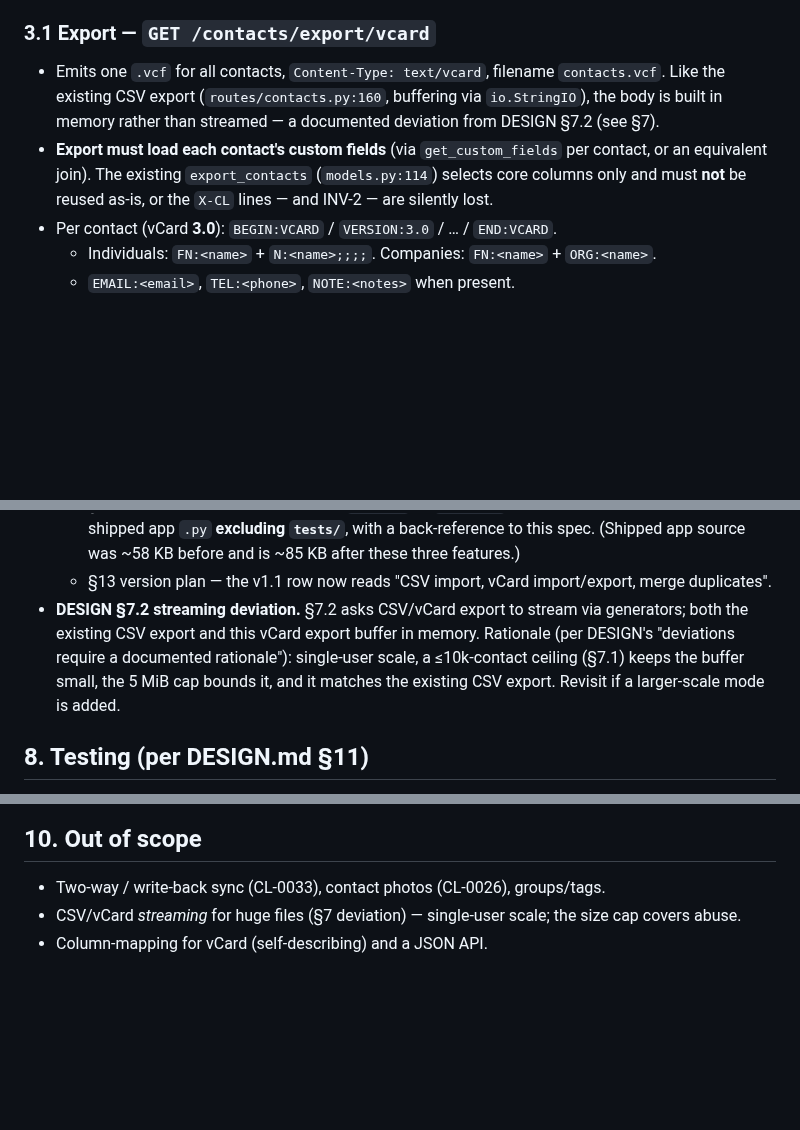
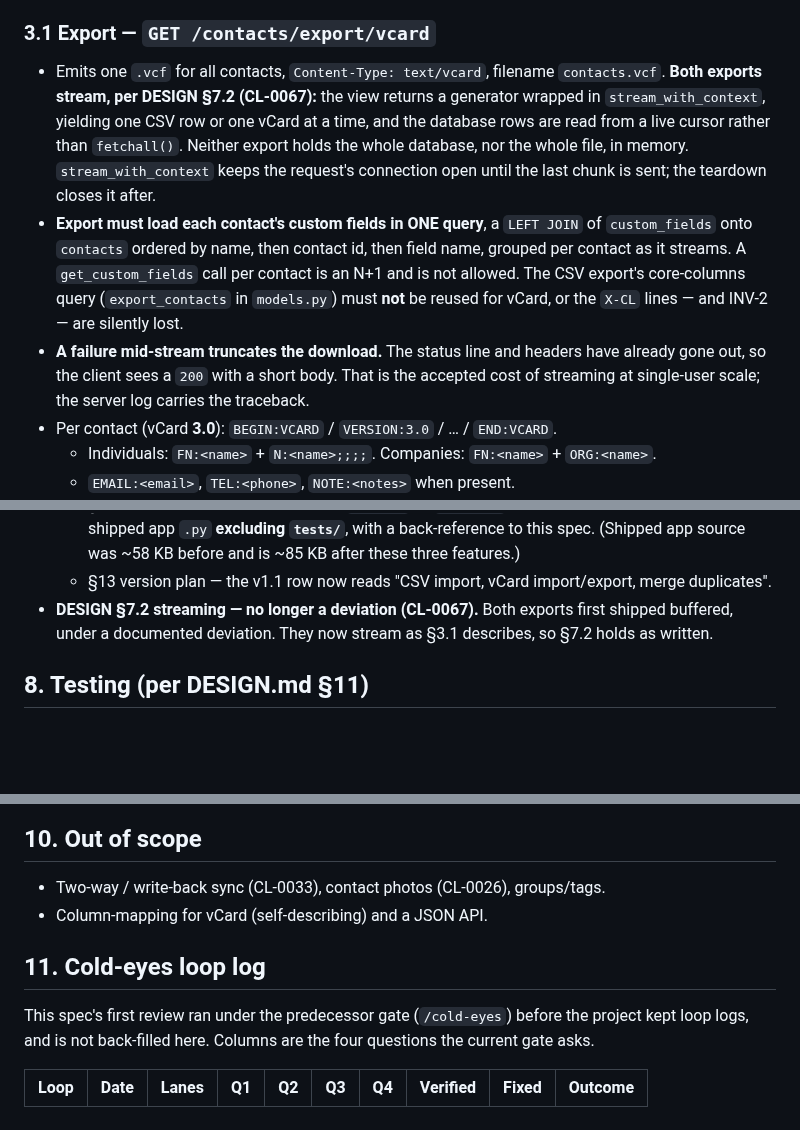
Before and after one commit to milnet01/contact-list, a Markdown page: docs/specs/2026-07-01-import-export-merge-design.md, 3 parts joined by grey strips. Drawn GitHub-style; blank space fills up the shorter version.

Commit message:
CL-0067: spec streamed exports and a single custom-field query
The import/export spec documented a buffered export as a deviation from
DESIGN.md §7.2. Replace it: both exports stream from a live cursor via
stream_with_context, and vCard export loads custom fields in one JOIN
instead of a query per contact. §8 gains the export tests; the spec gains
a loop log for the review-contract gate that follows.

CLAUDE.md rule 14: docs/specs/2026-07-01-import-export-merge-design.md —
§3.1 changes what the exports build (streamed, one query); gate owed, run
next (one loop). DESIGN.md §7.2 — wording only ("any future" dropped), no
line changes what a conformer builds, no gate.

Co-Authored-By: Claude Opus 5.5 <noreply@anthropic.com>

```diff
--- a/docs/specs/2026-07-01-import-export-merge-design.md
+++ b/docs/specs/2026-07-01-import-export-merge-design.md
@@ -188,13 +189,22 @@ maintained.
 ### 3.1 Export — `GET /contacts/export/vcard`
 
 - Emits one `.vcf` for all contacts, `Content-Type: text/vcard`, filename
-  `contacts.vcf`. Like the existing CSV export (`routes/contacts.py:160`,
-  buffering via `io.StringIO`), the body is built in memory rather than streamed
-  — a documented deviation from DESIGN §7.2 (see §7).
-- **Export must load each contact's custom fields** (via `get_custom_fields`
-  per contact, or an equivalent join). The existing `export_contacts`
-  (`models.py:114`) selects core columns only and must **not** be reused as-is,
-  or the `X-CL` lines — and INV-2 — are silently lost.
+  `contacts.vcf`. **Both exports stream, per DESIGN §7.2 (CL-0067):** the view
+  returns a generator wrapped in `stream_with_context`, yielding one CSV row or
+  one vCard at a time, and the database rows are read from a live cursor rather
+  than `fetchall()`. Neither export holds the whole database, nor the whole
+  file, in memory. `stream_with_context` keeps the request's connection open
+  until the last chunk is sent; the teardown closes it after.
+- **Export must load each contact's custom fields in ONE query**, a `LEFT JOIN`
+  of `custom_fields` onto `contacts` ordered by name, then contact id, then
+  field name, grouped per contact as it streams. A `get_custom_fields` call per
+  contact is an N+1 and is not allowed. The CSV export's core-columns query
+  (`export_contacts` in `models.py`) must **not** be reused for vCard, or the
+  `X-CL` lines — and INV-2 — are silently lost.
+- **A failure mid-stream truncates the download.** The status line and headers
+  have already gone out, so the client sees a `200` with a short body. That is
+  the accepted cost of streaming at single-user scale; the server log carries
+  the traceback.
 - Per contact (vCard **3.0**): `BEGIN:VCARD` / `VERSION:3.0` / … / `END:VCARD`.
   - Individuals: `FN:<name>` + `N:<name>;;;;`. Companies: `FN:<name>` +
     `ORG:<name>`.
@@ -353,12 +363,9 @@ up in order and must be idempotent (`CREATE TABLE IF NOT EXISTS`) — it is.
     ~85 KB after these three features.)
   - §13 version plan — the v1.1 row now reads "CSV import, vCard import/export,
     merge duplicates".
-- **DESIGN §7.2 streaming deviation.** §7.2 asks CSV/vCard export to stream via
-  generators; both the existing CSV export and this vCard export buffer in
-  memory. Rationale (per DESIGN's "deviations require a documented rationale"):
-  single-user scale, a ≤10k-contact ceiling (§7.1) keeps the buffer small, the
-  5 MiB cap bounds it, and it matches the existing CSV export. Revisit if a
-  larger-scale mode is added.
+- **DESIGN §7.2 streaming — no longer a deviation (CL-0067).** Both exports
+  first shipped buffered, under a documented deviation. They now stream as §3.1
+  describes, so §7.2 holds as written.
 
 ## 8. Testing (per DESIGN.md §11)
 
@@ -405,6 +417,13 @@ up in order and must be idempotent (`CREATE TABLE IF NOT EXISTS`) — it is.
 ## 10. Out of scope
 
 - Two-way / write-back sync (CL-0033), contact photos (CL-0026), groups/tags.
-- CSV/vCard *streaming* for huge files (§7 deviation) — single-user scale; the
-  size cap covers abuse.
 - Column-mapping for vCard (self-describing) and a JSON API.
+
+## 11. Cold-eyes loop log
+
+This spec's first review ran under the predecessor gate (`/cold-eyes`) before
+the project kept loop logs, and is not back-filled here. Columns are the four
+questions the current gate asks.
+
+| Loop | Date | Lanes | Q1 | Q2 | Q3 | Q4 | Verified | Fixed | Outcome |
+|------|------|-------|----|----|----|----|----------|-------|---------|
```
Also changed, not shown: other parts of docs/specs/2026-07-01-import-export-merge-design.md (+7 -1 lines), DESIGN.md (+1 -1 lines).
